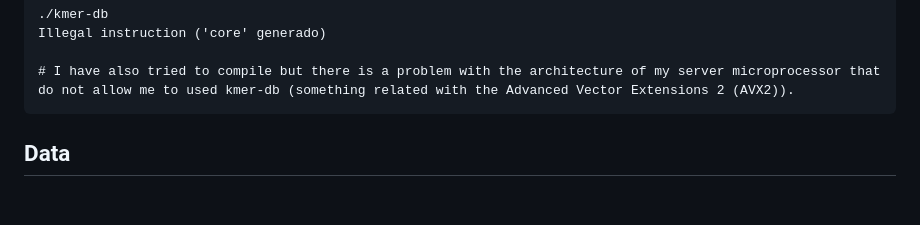
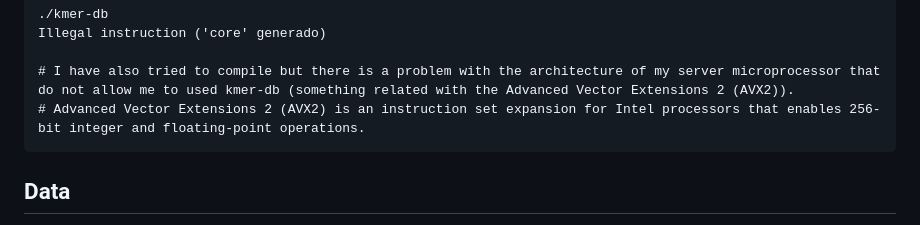
Before and after one commit to ARastrojo/Metagenomics, a Markdown page: UNIT_5_Functional_composition_SqueezeMeta.md, the part around the change. GitHub-like rendering; blank space fills up the shorter version.

````diff
--- a/UNIT_5_Functional_composition_SqueezeMeta.md
+++ b/UNIT_5_Functional_composition_SqueezeMeta.md
@@ -149,6 +149,7 @@ conda update kmer-db
 Illegal instruction ('core' generado)
 
 # I have also tried to compile but there is a problem with the architecture of my server microprocessor that do not allow me to used kmer-db (something related with the Advanced Vector Extensions 2 (AVX2)).
+# Advanced Vector Extensions 2 (AVX2) is an instruction set expansion for Intel processors that enables 256-bit integer and floating-point operations.
 ```
 
 ## Data
````
